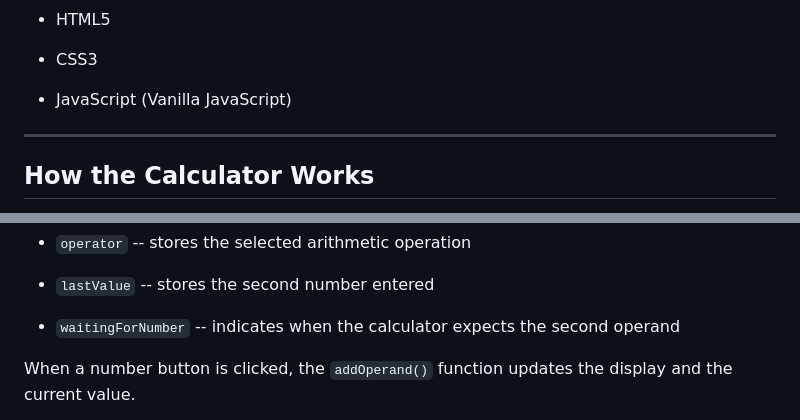
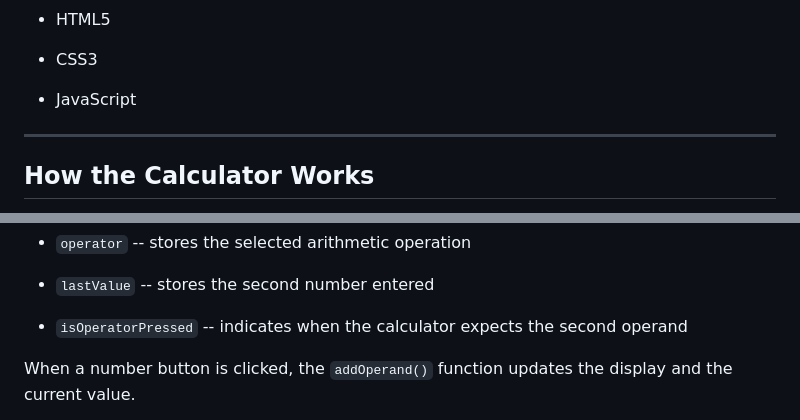
Before and after one commit to KaliGix/calculator-js, a Markdown page: Calculator/readme.md, 2 parts joined by grey strips. GitHub-like rendering.

```diff
--- a/Calculator/readme.md
+++ b/Calculator/readme.md
@@ -35,7 +35,7 @@ Technologies Used
 
 -   CSS3
 
--   JavaScript (Vanilla JavaScript)
+-   JavaScript
 
 * * * * *
 
@@ -52,7 +52,7 @@ Four main variables control the logic:
 
 -   `lastValue` -- stores the second number entered
 
--   `waitingForNumber` -- indicates when the calculator expects the second operand
+-   `isOperatorPressed` -- indicates when the calculator expects the second operand
 
 When a number button is clicked, the `addOperand()` function updates the display and the current value.
 
```
Also changed, not shown: other parts of Calculator/readme.md (+8 -2 lines), Calculator/{2B64C695-9242-4DA3-8B08-E85C872BC553}.png (added), Calculator/{E522CCCA-3929-430F-B2C1-2B6A237066F8}.png (added).
